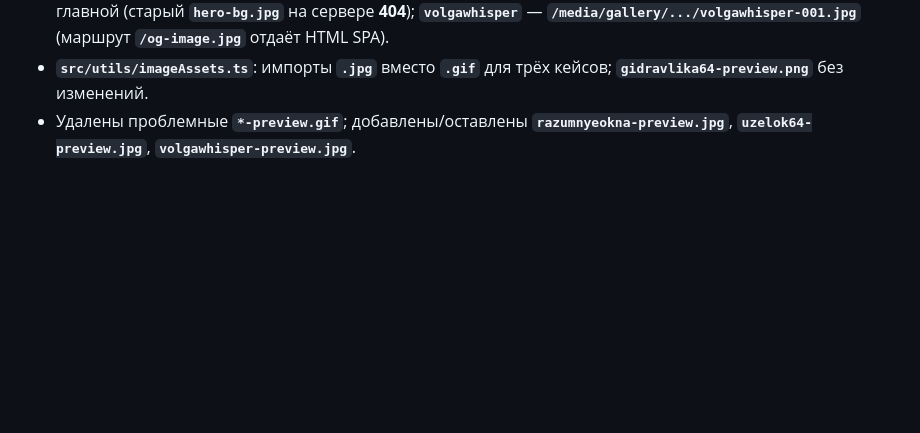
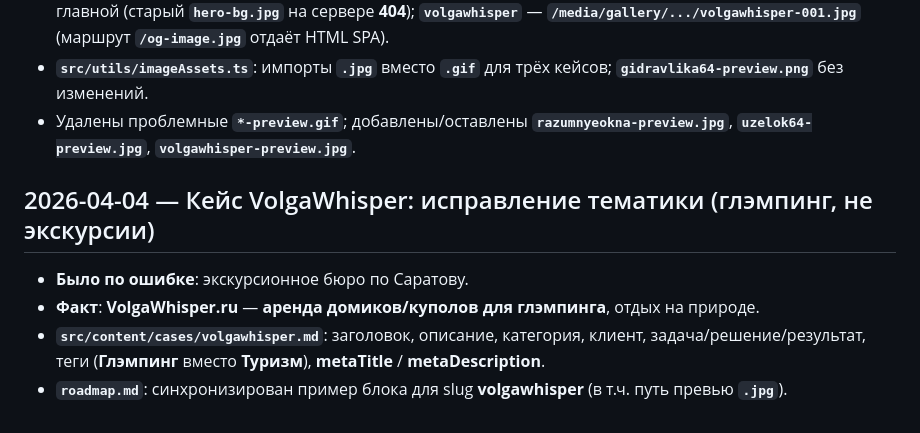
Before and after one commit to weirdsar/sii5, a Markdown page: log.md, the part around the change. GitHub-like rendering; blank space fills up the shorter version.

Commit message:
fix(content): VolgaWhisper — глэмпинг и аренда куполов, не экскурсии
Обновлены кейс, roadmap и log.

Made-with: Cursor

```diff
--- a/log.md
+++ b/log.md
@@ -473,3 +473,10 @@
 - **Решение**: **`razumnyeokna`** — **`preview.jpg`** с живого домена (og); **`uzelok64`** — реальный **`user-content/*.jpg`** с главной (старый **`hero-bg.jpg`** на сервере **404**); **`volgawhisper`** — **`/media/gallery/.../volgawhisper-001.jpg`** (маршрут **`/og-image.jpg`** отдаёт HTML SPA).
 - **`src/utils/imageAssets.ts`**: импорты **`.jpg`** вместо **`.gif`** для трёх кейсов; **`gidravlika64-preview.png`** без изменений.
 - Удалены проблемные **`*-preview.gif`**; добавлены/оставлены **`razumnyeokna-preview.jpg`**, **`uzelok64-preview.jpg`**, **`volgawhisper-preview.jpg`**.
+
+## 2026-04-04 — Кейс VolgaWhisper: исправление тематики (глэмпинг, не экскурсии)
+
+- **Было по ошибке**: экскурсионное бюро по Саратову.
+- **Факт**: **VolgaWhisper.ru** — **аренда домиков/куполов для глэмпинга**, отдых на природе.
+- **`src/content/cases/volgawhisper.md`**: заголовок, описание, категория, клиент, задача/решение/результат, теги (**Глэмпинг** вместо **Туризм**), **metaTitle** / **metaDescription**.
+- **`roadmap.md`**: синхронизирован пример блока для slug **volgawhisper** (в т.ч. путь превью **`.jpg`**).
```
Also changed, not shown: roadmap.md (+10 -10 lines), 1 other file.
